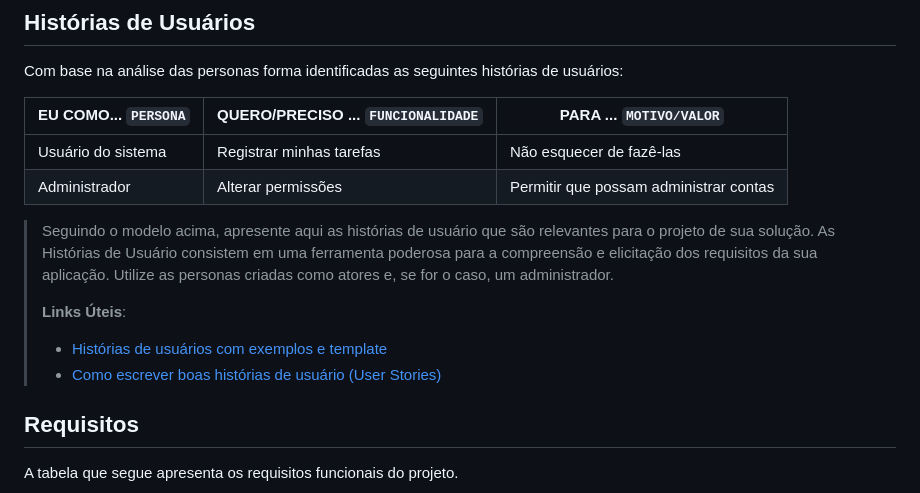
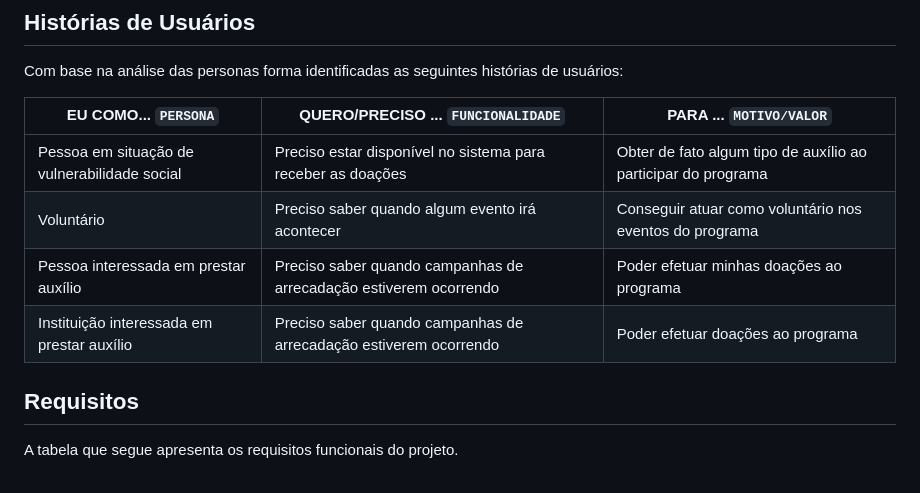
Before and after one commit to ICEI-PUCMinas-PSG-SI-TI/psg-ads-2024-01-tiaw-1854100-grupo-6-abrace, a Markdown page: docs/relatorio/Relatorio Tecnico - TEMPLATE.md, the part around the change. Rendered like a GitHub page.

Commit message:
Update Relatorio Tecnico - TEMPLATE.md
Histórias de usuários inclusas

```diff
--- a/docs/relatorio/Relatorio Tecnico - TEMPLATE.md
+++ b/docs/relatorio/Relatorio Tecnico - TEMPLATE.md
@@ -83,19 +83,12 @@ O público-alvo do nosso projeto são a população brasileira que, independente
 
 Com base na análise das personas forma identificadas as seguintes histórias de usuários:
 
-|EU COMO... `PERSONA`| QUERO/PRECISO ... `FUNCIONALIDADE` |PARA ... `MOTIVO/VALOR`                 |
-|--------------------|------------------------------------|----------------------------------------|
-|Usuário do sistema  | Registrar minhas tarefas           | Não esquecer de fazê-las               |
-|Administrador       | Alterar permissões                 | Permitir que possam administrar contas |
-
-> Seguindo o modelo acima, apresente aqui as histórias de usuário que são relevantes para o
-> projeto de sua solução. As Histórias de Usuário consistem em uma
-> ferramenta poderosa para a compreensão e elicitação dos requisitos
-> da sua aplicação. Utilize as personas criadas como atores e, se for o caso, um administrador.
->
-> **Links Úteis**:
-> - [Histórias de usuários com exemplos e template](https://www.atlassian.com/br/agile/project-management/user-stories)
-> - [Como escrever boas histórias de usuário (User Stories)](https://medium.com/vertice/como-escrever-boas-users-stories-hist%C3%B3rias-de-usu%C3%A1rios-b29c75043fac)
+|EU COMO... `PERSONA`                         | QUERO/PRECISO ... `FUNCIONALIDADE` |PARA ... `MOTIVO/VALOR`                 |
+|---------------------------------------------|------------------------------------|----------------------------------------|
+| Pessoa em situação de vulnerabilidade social | Preciso estar disponível no sistema para receber as doações | Obter de fato algum tipo de auxílio ao participar do programa |
+| Voluntário | Preciso saber quando algum evento irá acontecer | Conseguir atuar como voluntário nos eventos do programa |
+| Pessoa interessada em prestar auxílio | Preciso saber quando campanhas de arrecadação estiverem ocorrendo | Poder efetuar minhas doações ao programa |
+| Instituição interessada em prestar auxílio | Preciso saber quando campanhas de arrecadação estiverem ocorrendo | Poder efetuar doações ao programa |
 
 ## Requisitos
 
```
